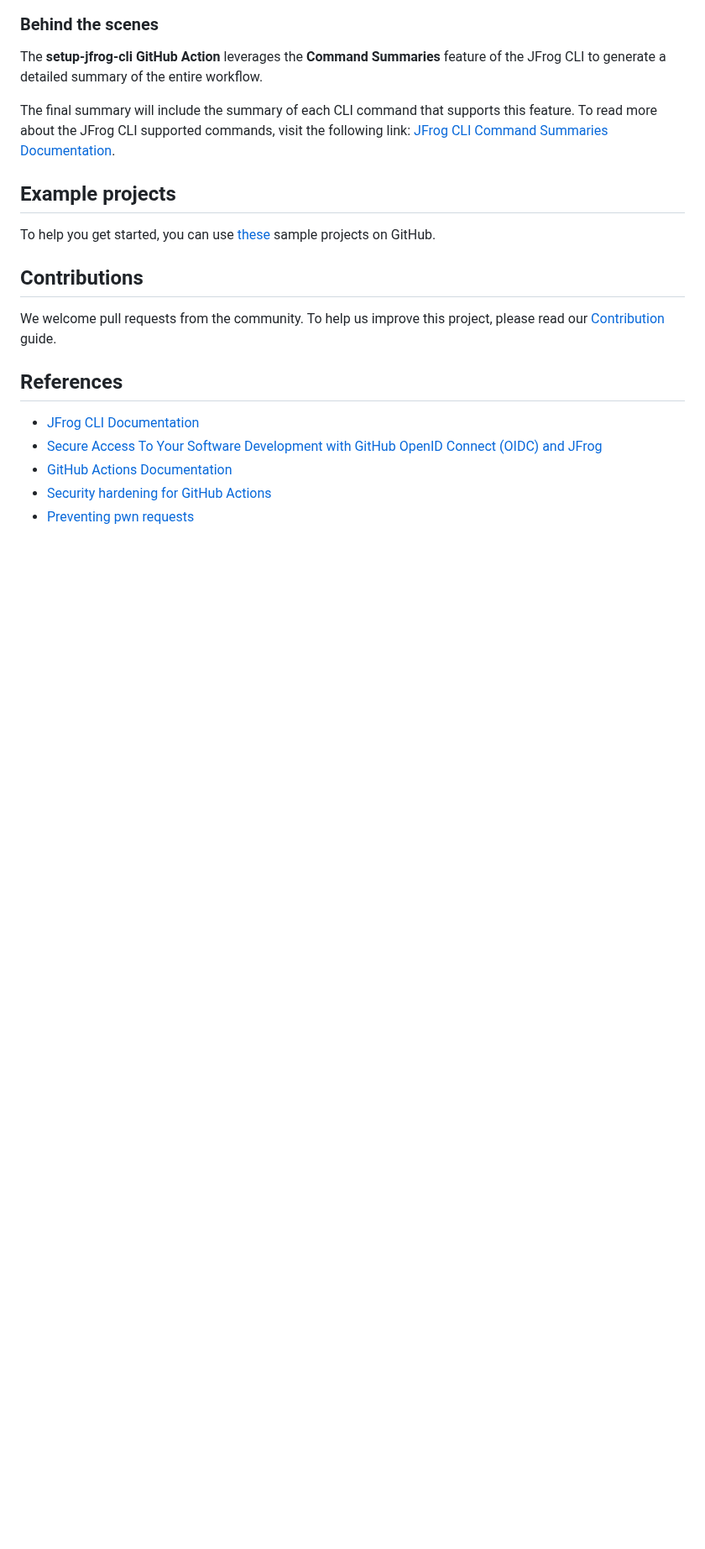
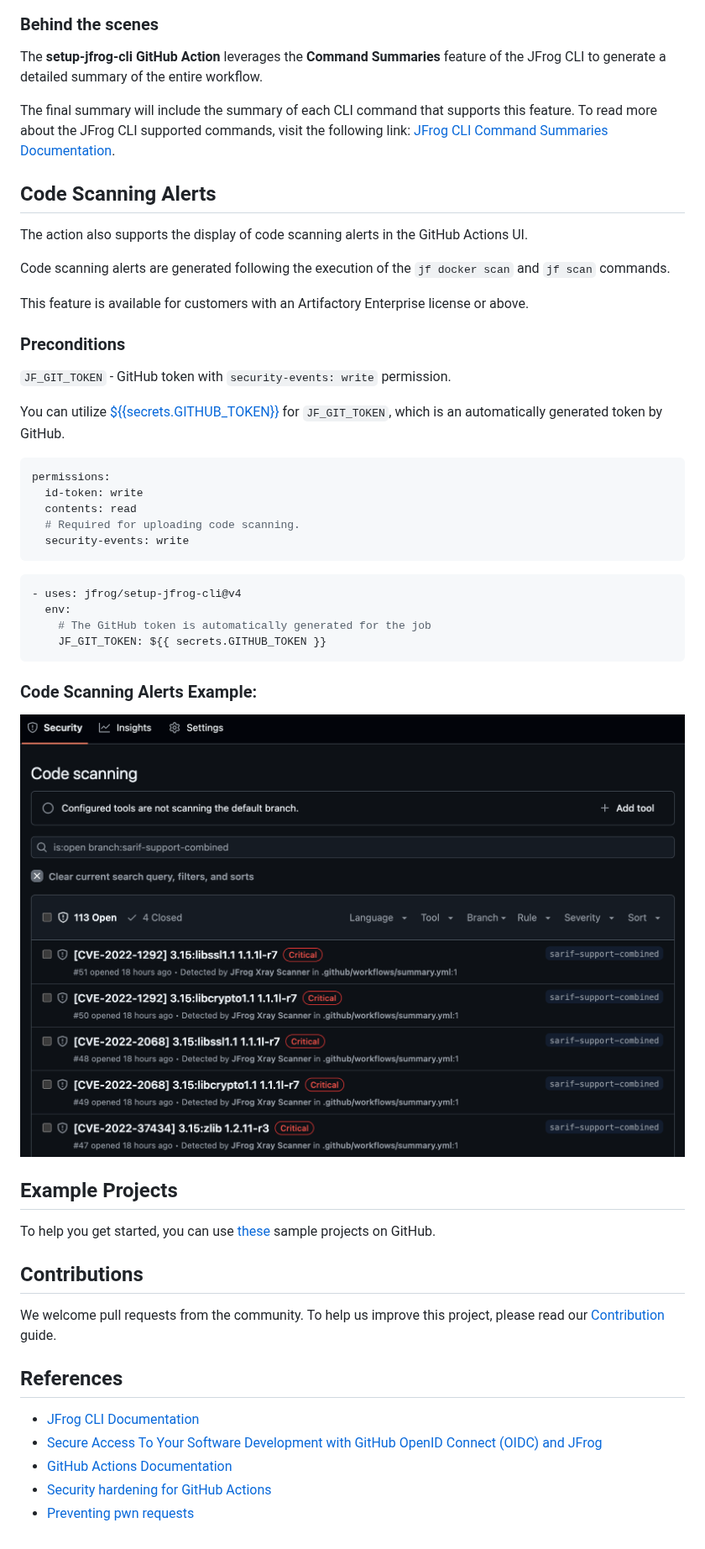
Before and after one commit to jfrog/setup-jfrog-cli, a Markdown page: README.md, the part around one of its changes. Shown at 84% size. Rendered like a GitHub page; pictures changed too: images/code-scanning.png (added); blank space fills up the shorter version.

Commit message:
Support uploading code scanning sarif

````diff
--- a/README.md
+++ b/README.md
@@ -348,7 +349,38 @@ The final summary will include the summary of each CLI command that supports thi
 To read more about the JFrog CLI supported commands, visit the following link:
 [JFrog CLI Command Summaries Documentation](https://docs.jfrog-applications.jfrog.io/jfrog-applications/jfrog-cli/cli-command-summaries).
 
-## Example projects
+## Code Scanning Alerts
+The action also supports the display of code scanning alerts in the GitHub Actions UI.
+
+Code scanning alerts are generated following the execution of the `jf docker scan` and `jf scan` commands.
+
+This feature is available for customers with an Artifactory Enterprise license or above.
+
+### Preconditions
+`JF_GIT_TOKEN` - GitHub token with `security-events: write` permission.
+
+You can utilize [$\{{secrets.GITHUB\_TOKEN\}}](https://docs.github.com/en/actions/security-guides/automatic-token-authentication) for `JF_GIT_TOKEN`, which is an automatically generated token by GitHub.
+
+```yaml
+permissions:
+  id-token: write
+  contents: read
+  # Required for uploading code scanning.
+  security-events: write
+```
+
+``` yaml
+- uses: jfrog/setup-jfrog-cli@v4
+  env:
+    # The GitHub token is automatically generated for the job
+    JF_GIT_TOKEN: ${{ secrets.GITHUB_TOKEN }}
+```
+
+### Code Scanning Alerts Example:
+
+![Code-Scanning-Alerts](images/code-scanning.png)
+
+## Example Projects
 
 To help you get started, you can use [these](https://github.com/jfrog/project-examples/tree/master/github-action-examples) sample projects on GitHub.
 
````
Also changed, not shown: other parts of README.md (+1 -0 lines), 6 other files.
